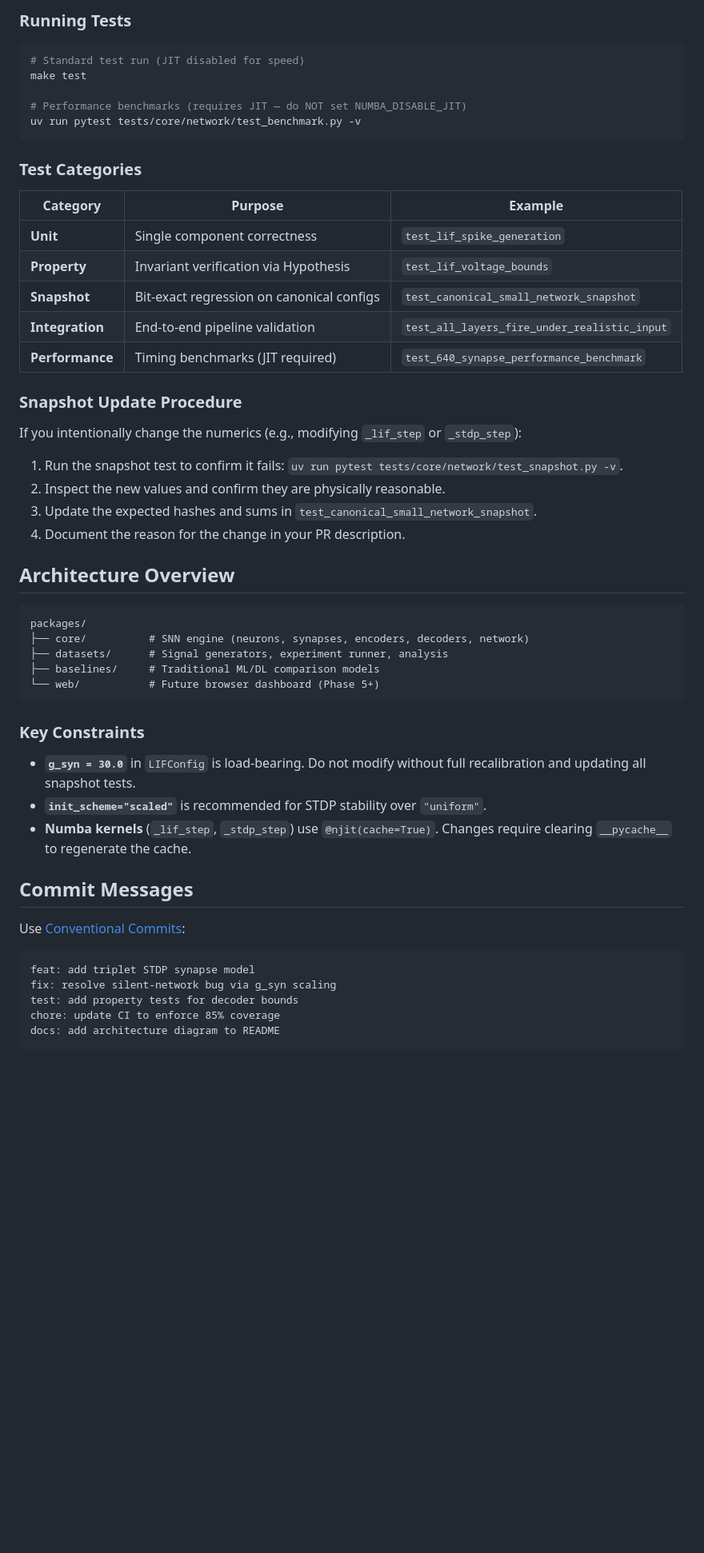
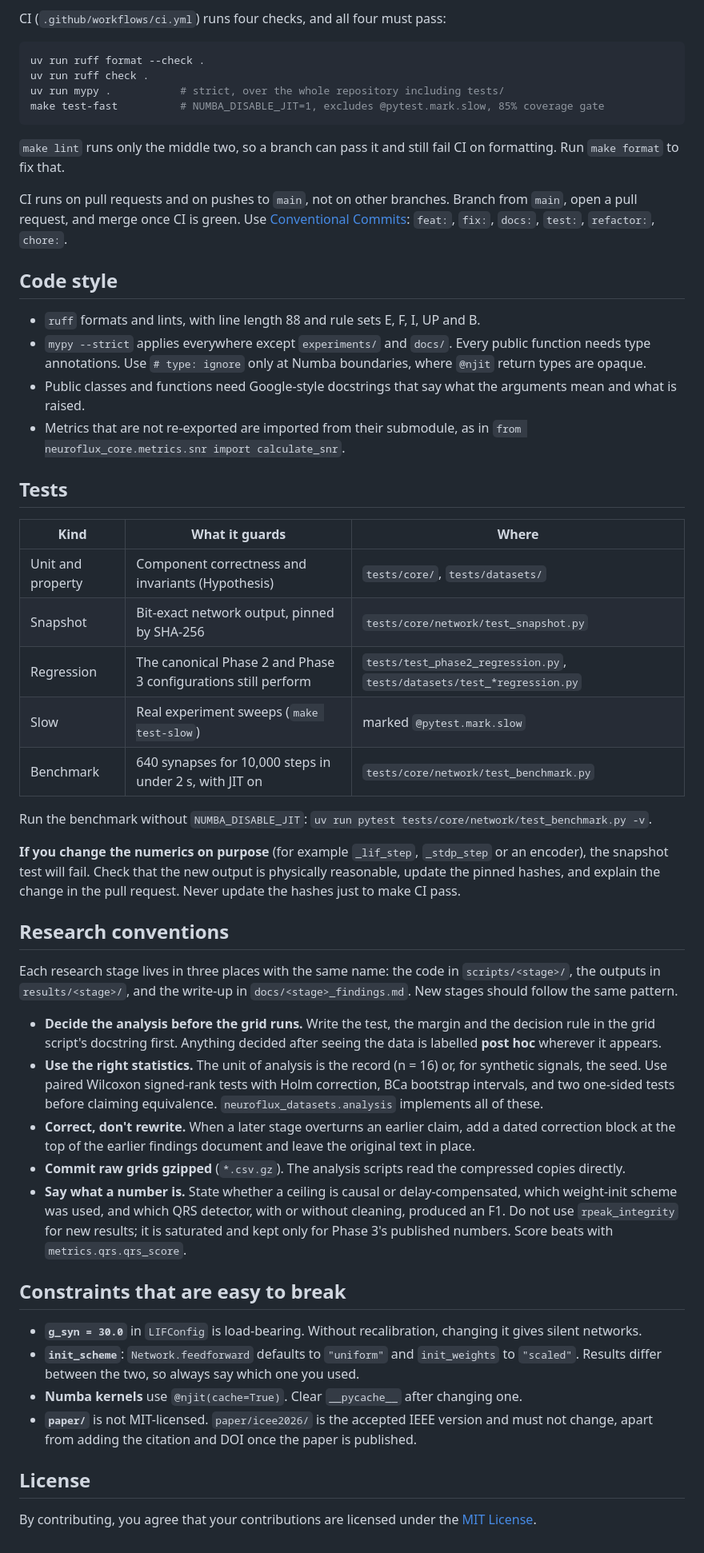
Before and after one commit to ahadullabaig/NeuroFlux, a Markdown page: CONTRIBUTING.md, the part around one of its changes. Shown at 80% size. Drawn GitHub-style; blank space fills up the shorter version.

````diff
--- a/CONTRIBUTING.md
+++ b/CONTRIBUTING.md
@@ -77,57 +22,55 @@ def calculate_snr(signal_true: np.ndarray, signal_pred: np.ndarray) -> float:
 
-### Running Tests
+CI (`.github/workflows/ci.yml`) runs four checks, and all four must pass:
 
 ```bash
-# Standard test run (JIT disabled for speed)
-make test
-
-# Performance benchmarks (requires JIT — do NOT set NUMBA_DISABLE_JIT)
-uv run pytest tests/core/network/test_benchmark.py -v
+uv run ruff format --check .
+uv run ruff check .
+uv run mypy .           # strict, over the whole repository including tests/
+make test-fast          # NUMBA_DISABLE_JIT=1, excludes @pytest.mark.slow, 85% coverage gate
 ```
 
-### Test Categories
+`make lint` runs only the middle two, so a branch can pass it and still fail CI on formatting. Run `make format` to fix that.
 
-| Category | Purpose | Example |
-|----------|---------|---------|
-| **Unit** | Single component correctness | `test_lif_spike_generation` |
-| **Property** | Invariant verification via Hypothesis | `test_lif_voltage_bounds` |
-| **Snapshot** | Bit-exact regression on canonical configs | `test_canonical_small_network_snapshot` |
-| **Integration** | End-to-end pipeline validation | `test_all_layers_fire_under_realistic_input` |
-| **Performance** | Timing benchmarks (JIT required) | `test_640_synapse_performance_benchmark` |
+CI runs on pull requests and on pushes to `main`, not on other branches. Branch from `main`, open a pull request, and merge once CI is green. Use [Conventional Commits](https://www.conventionalcommits.org/): `feat:`, `fix:`, `docs:`, `test:`, `refactor:`, `chore:`.
 
-### Snapshot Update Procedure
+## Code style
 
-If you intentionally change the numerics (e.g., modifying `_lif_step` or `_stdp_step`):
+- `ruff` formats and lints, with line length 88 and rule sets E, F, I, UP and B.
+- `mypy --strict` applies everywhere except `experiments/` and `docs/`. Every public function needs type annotations. Use `# type: ignore` only at Numba boundaries, where `@njit` return types are opaque.
+- Public classes and functions need Google-style docstrings that say what the arguments mean and what is raised.
+- Metrics that are not re-exported are imported from their submodule, as in `from neuroflux_core.metrics.snr import calculate_snr`.
 
-1. Run the snapshot test to confirm it fails: `uv run pytest tests/core/network/test_snapshot.py -v`.
-2. Inspect the new values and confirm they are physically reasonable.
-3. Update the expected hashes and sums in `test_canonical_small_network_snapshot`.
-4. Document the reason for the change in your PR description.
+## Tests
 
-## Architecture Overview
+| Kind | What it guards | Where |
+|---|---|---|
+| Unit and property | Component correctness and invariants (Hypothesis) | `tests/core/`, `tests/datasets/` |
+| Snapshot | Bit-exact network output, pinned by SHA-256 | `tests/core/network/test_snapshot.py` |
+| Regression | The canonical Phase 2 and Phase 3 configurations still perform | `tests/test_phase2_regression.py`, `tests/datasets/test_*regression.py` |
+| Slow | Real experiment sweeps (`make test-slow`) | marked `@pytest.mark.slow` |
+| Benchmark | 640 synapses for 10,000 steps in under 2 s, with JIT on | `tests/core/network/test_benchmark.py` |
 
-```
-packages/
-├── core/          # SNN engine (neurons, synapses, encoders, decoders, network)
-├── datasets/      # Signal generators, experiment runner, analysis
-├── baselines/     # Traditional ML/DL comparison models
-└── web/           # Future browser dashboard (Phase 5+)
-```
+Run the benchmark without `NUMBA_DISABLE_JIT`: `uv run pytest tests/core/network/test_benchmark.py -v`.
 
-### Key Constraints
+**If you change the numerics on purpose** (for example `_lif_step`, `_stdp_step` or an encoder), the snapshot test will fail. Check that the new output is physically reasonable, update the pinned hashes, and explain the change in the pull request. Never update the hashes just to make CI pass.
 
-- **`g_syn = 30.0`** in `LIFConfig` is load-bearing. Do not modify without full recalibration and updating all snapshot tests.
-- **`init_scheme="scaled"`** is recommended for STDP stability over `"uniform"`.
-- **Numba kernels** (`_lif_step`, `_stdp_step`) use `@njit(cache=True)`. Changes require clearing `__pycache__` to regenerate the cache.
+## Research conventions
 
-## Commit Messages
+Each research stage lives in three places with the same name: the code in `scripts/<stage>/`, the outputs in `results/<stage>/`, and the write-up in `docs/<stage>_findings.md`. New stages should follow the same pattern.
 
-Use [Conventional Commits](https://www.conventionalcommits.org/):
+- **Decide the analysis before the grid runs.** Write the test, the margin and the decision rule in the grid script's docstring first. Anything decided after seeing the data is labelled **post hoc** wherever it appears.
+- **Use the right statistics.** The unit of analysis is the record (n = 16) or, for synthetic signals, the seed. Use paired Wilcoxon signed-rank tests with Holm correction, BCa bootstrap intervals, and two one-sided tests before claiming equivalence. `neuroflux_datasets.analysis` implements all of these.
+- **Correct, don't rewrite.** When a later stage overturns an earlier claim, add a dated correction block at the top of the earlier findings document and leave the original text in place.
+- **Commit raw grids gzipped** (`*.csv.gz`). The analysis scripts read the compressed copies directly.
+- **Say what a number is.** State whether a ceiling is causal or delay-compensated, which weight-init scheme was used, and which QRS detector, with or without cleaning, produced an F1. Do not use `rpeak_integrity` for new results; it is saturated and kept only for Phase 3's published numbers. Score beats with `metrics.qrs.qrs_score`.
 
-```
-feat: add triplet STDP synapse model
-fix: resolve silent-network bug via g_syn scaling
-test: add property tests for decoder bounds
-chore: update CI to enforce 85% coverage
-docs: add architecture diagram to README
-```
+## Constraints that are easy to break
+
+- **`g_syn = 30.0`** in `LIFConfig` is load-bearing. Without recalibration, changing it gives silent networks.
+- **`init_scheme`**: `Network.feedforward` defaults to `"uniform"` and `init_weights` to `"scaled"`. Results differ between the two, so always say which one you used.
+- **Numba kernels** use `@njit(cache=True)`. Clear `__pycache__` after changing one.
+- **`paper/`** is not MIT-licensed. `paper/icee2026/` is the accepted IEEE version and must not change, apart from adding the citation and DOI once the paper is published.
+
+## License
+
+By contributing, you agree that your contributions are licensed under the [MIT License](LICENSE).
````
Also changed, not shown: other parts of CONTRIBUTING.md (+11 -66 lines).
